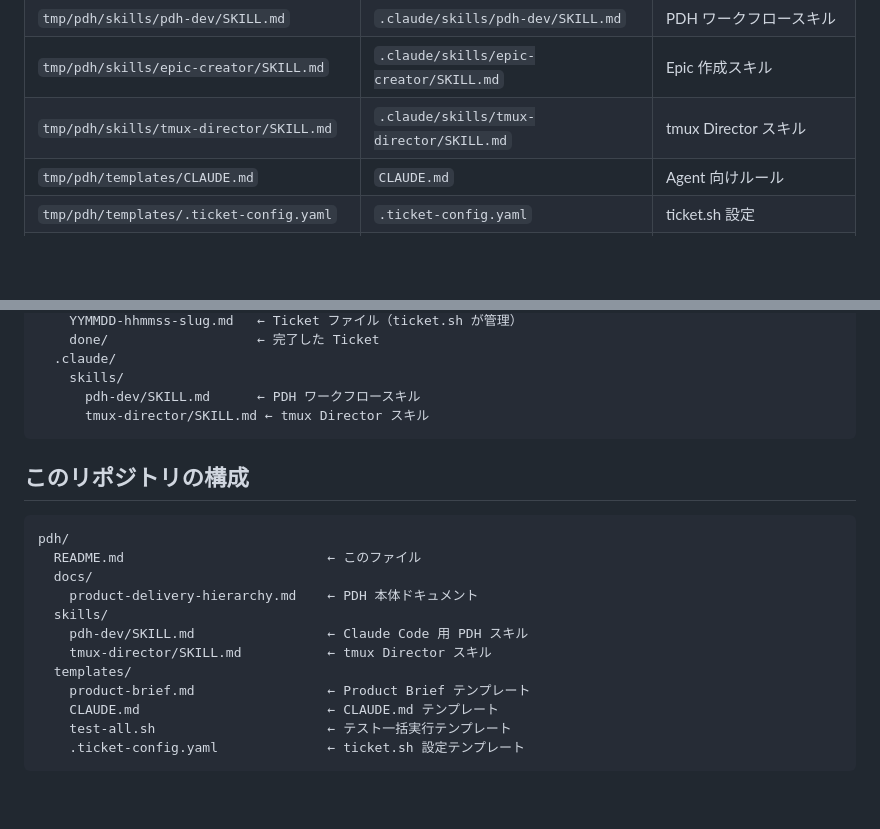
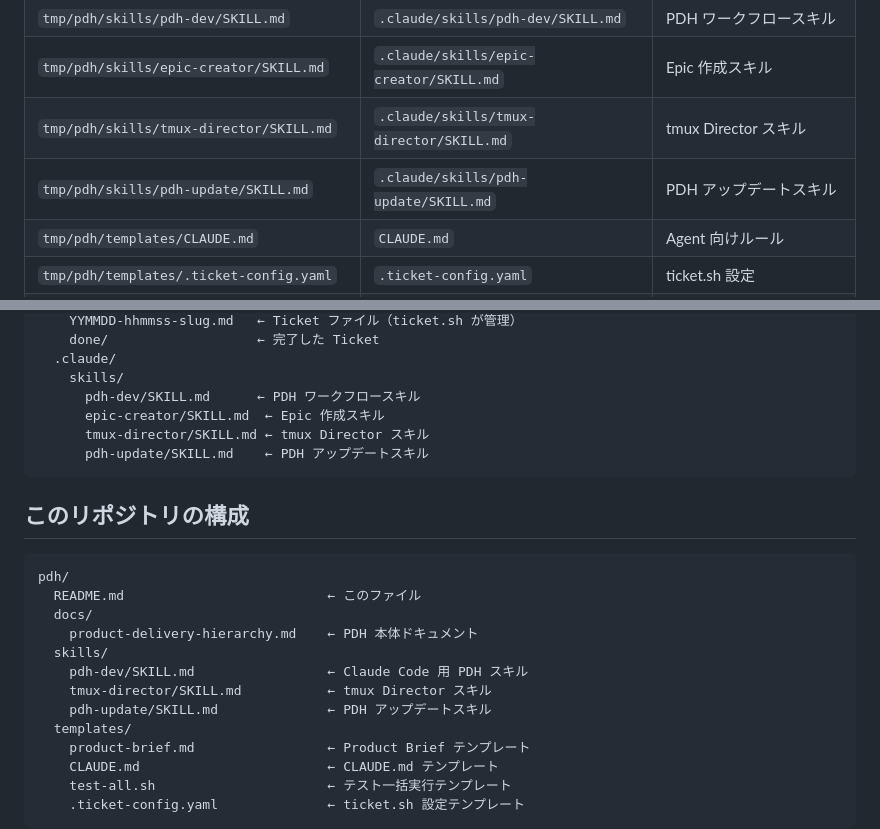
Before and after one commit to masuidrive/pdh, a Markdown page: README.md, 2 parts joined by grey strips. Rendered like a GitHub page; blank space fills up the shorter version.

Commit message:
feat: pdh-update スキル追加 — 上流 PDH の取り込みを自動化
Co-Authored-By: Claude Opus 4.6 <noreply@anthropic.com>

````diff
--- a/README.md
+++ b/README.md
@@ -67,6 +67,7 @@ mkdir -p epics epics/done
 | `tmp/pdh/skills/pdh-dev/SKILL.md` | `.claude/skills/pdh-dev/SKILL.md` | PDH ワークフロースキル |
 | `tmp/pdh/skills/epic-creator/SKILL.md` | `.claude/skills/epic-creator/SKILL.md` | Epic 作成スキル |
 | `tmp/pdh/skills/tmux-director/SKILL.md` | `.claude/skills/tmux-director/SKILL.md` | tmux Director スキル |
+| `tmp/pdh/skills/pdh-update/SKILL.md` | `.claude/skills/pdh-update/SKILL.md` | PDH アップデートスキル |
 | `tmp/pdh/templates/CLAUDE.md` | `CLAUDE.md` | Agent 向けルール |
 | `tmp/pdh/templates/.ticket-config.yaml` | `.ticket-config.yaml` | ticket.sh 設定 |
 | `tmp/pdh/templates/test-all.sh` | `scripts/test-all.sh` | テスト一括実行スクリプト |
@@ -188,7 +189,9 @@ project-root/
   .claude/
     skills/
       pdh-dev/SKILL.md      ← PDH ワークフロースキル
+      epic-creator/SKILL.md  ← Epic 作成スキル
       tmux-director/SKILL.md ← tmux Director スキル
+      pdh-update/SKILL.md    ← PDH アップデートスキル
 ```
 
 ## このリポジトリの構成
@@ -201,6 +204,7 @@ pdh/
   skills/
     pdh-dev/SKILL.md                 ← Claude Code 用 PDH スキル
     tmux-director/SKILL.md           ← tmux Director スキル
+    pdh-update/SKILL.md              ← PDH アップデートスキル
   templates/
     product-brief.md                 ← Product Brief テンプレート
     CLAUDE.md                        ← CLAUDE.md テンプレート
````
Also changed, not shown: skills/pdh-update/SKILL.md (added, +10 -0 lines).
